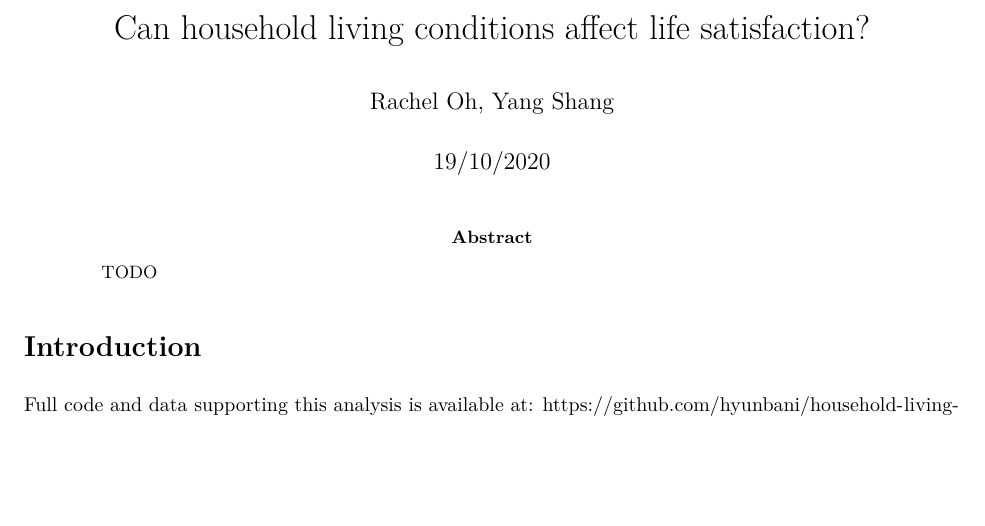
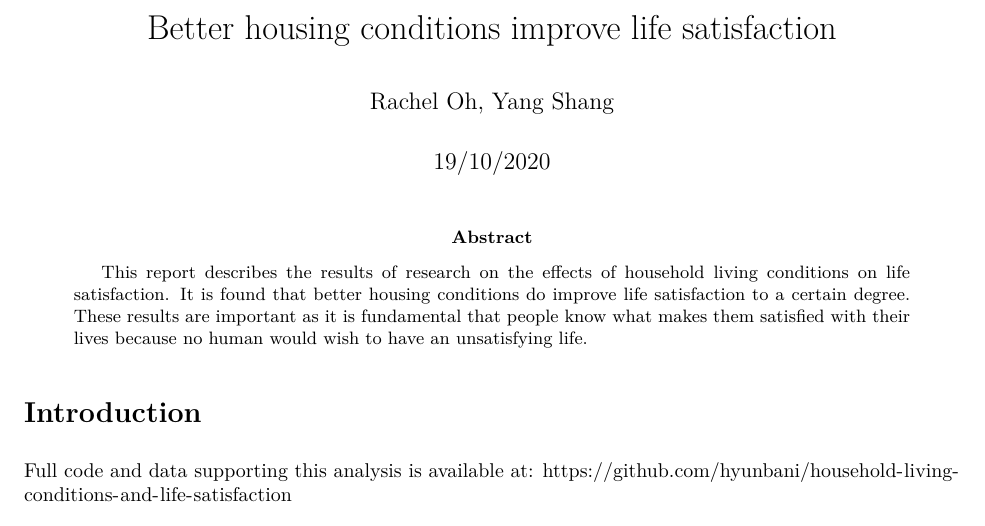
Before and after one commit to hyunbani/household-living-conditions-and-life-satisfaction, an R Markdown document (can-household-living-conditions-affect-life-satisfaction.Rmd): part of page 1 of 2, cut at the place of the change, the shorter picture padded with empty space. The pictures show the output file can-household-living-conditions-affect-life-satisfaction.pdf that the author committed with the source.

Commit message:
finished abstract

```diff
--- a/can-household-living-conditions-affect-life-satisfaction.Rmd
+++ b/can-household-living-conditions-affect-life-satisfaction.Rmd
@@ -1,8 +1,8 @@
 ---
-title: "Can household living conditions affect life satisfaction?"
+title: "Better housing conditions improve life satisfaction"
 author: "Rachel Oh, Yang Shang"
 date: "19/10/2020"
-abstract: "TODO"
+abstract: "This report describes the results of research on the effects of household living conditions on life satisfaction. It is found that better housing conditions do improve life satisfaction to a certain degree. These results are important as it is fundamental that people know what makes them satisfied with their lives because no human would wish to have an unsatisfying life."
 output: pdf_document
 ---
 
```
Also changed, not shown: can-household-living-conditions-affect-life-satisfaction.pdf.
